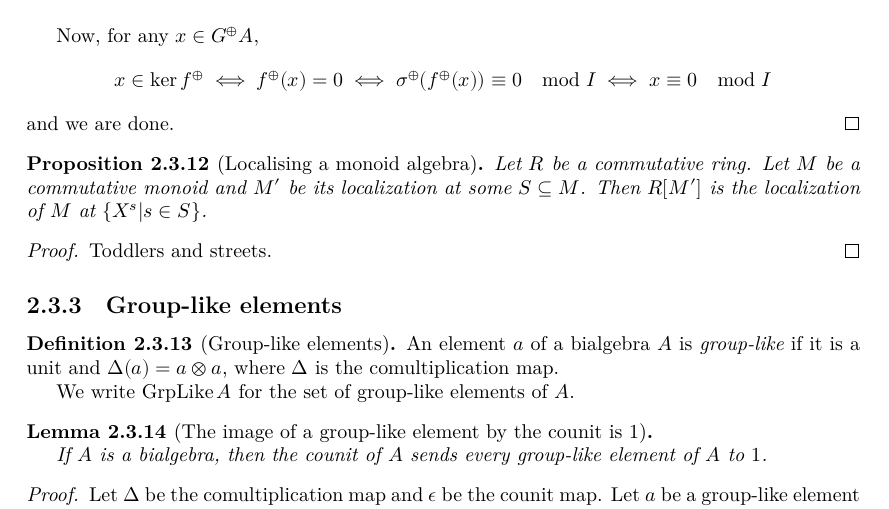
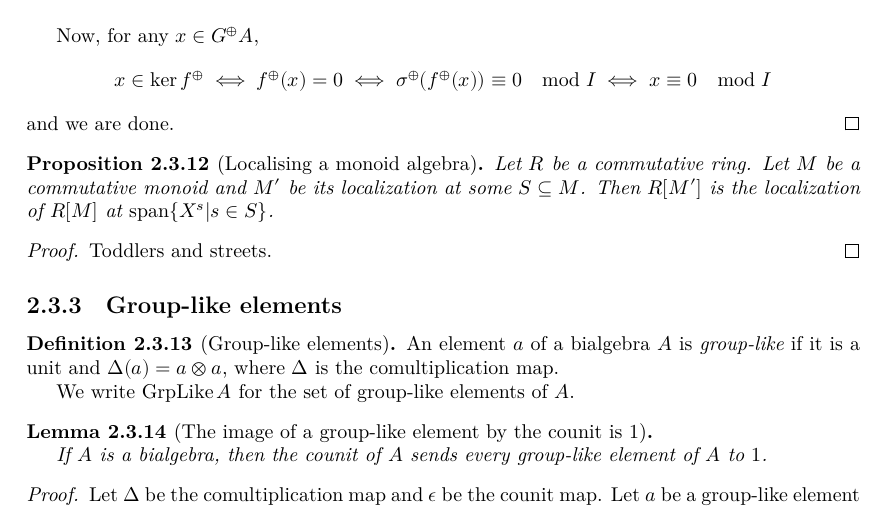
Before and after one commit to YaelDillies/Toric, a LaTeX thesis (blueprint/src/print.tex, which reads blueprint/src/chapters/2-3-hopf-algebras.tex): part of page 9 of 28, cut so that both start at the same text. Compiled offline with XeLaTeX.

Commit message:
Take the correct localisation

```diff
--- a/blueprint/src/chapters/2-3-hopf-algebras.tex
+++ b/blueprint/src/chapters/2-3-hopf-algebras.tex
@@ -223,7 +223,7 @@
 
   Let $R$ be a commutative ring.
   Let $M$ be a commutative monoid and $M'$ be its localization at some $S \subseteq M$.
-  Then $R[M']$ is the localization of $M$ at $\{X^s | s \in S\}$.
+  Then $R[M']$ is the localization of $R[M]$ at $\Span \{X^s | s \in S\}$.
 \end{proposition}
 \begin{proof}
   \uses{}
```
